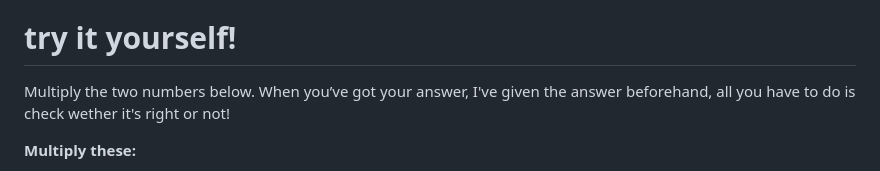
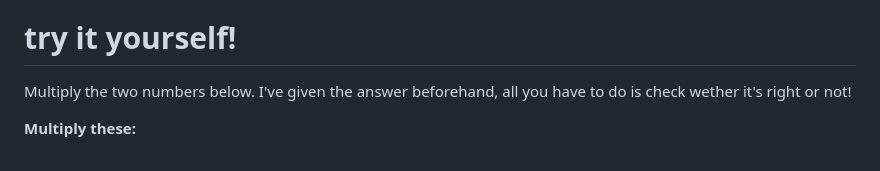
Before and after one commit to ChefYeshpal/ChefYeshpal.github.io, a Markdown page: blog/multiplication_verification/multiplication_verification.md, the part around the change. GitHub-like rendering.

Commit message:
legitametly tweaking rn

```diff
--- a/blog/multiplication_verification/multiplication_verification.md
+++ b/blog/multiplication_verification/multiplication_verification.md
@@ -153,7 +153,7 @@ This is a consequence of how modulo arithmetic works:
 
 # try it yourself!
 
-Multiply the two numbers below. When you’ve got your answer, I've given the answer beforehand, all you have to do is check wether it's right or not!
+Multiply the two numbers below. I've given the answer beforehand, all you have to do is check wether it's right or not!
 
 **Multiply these:**
 
```
